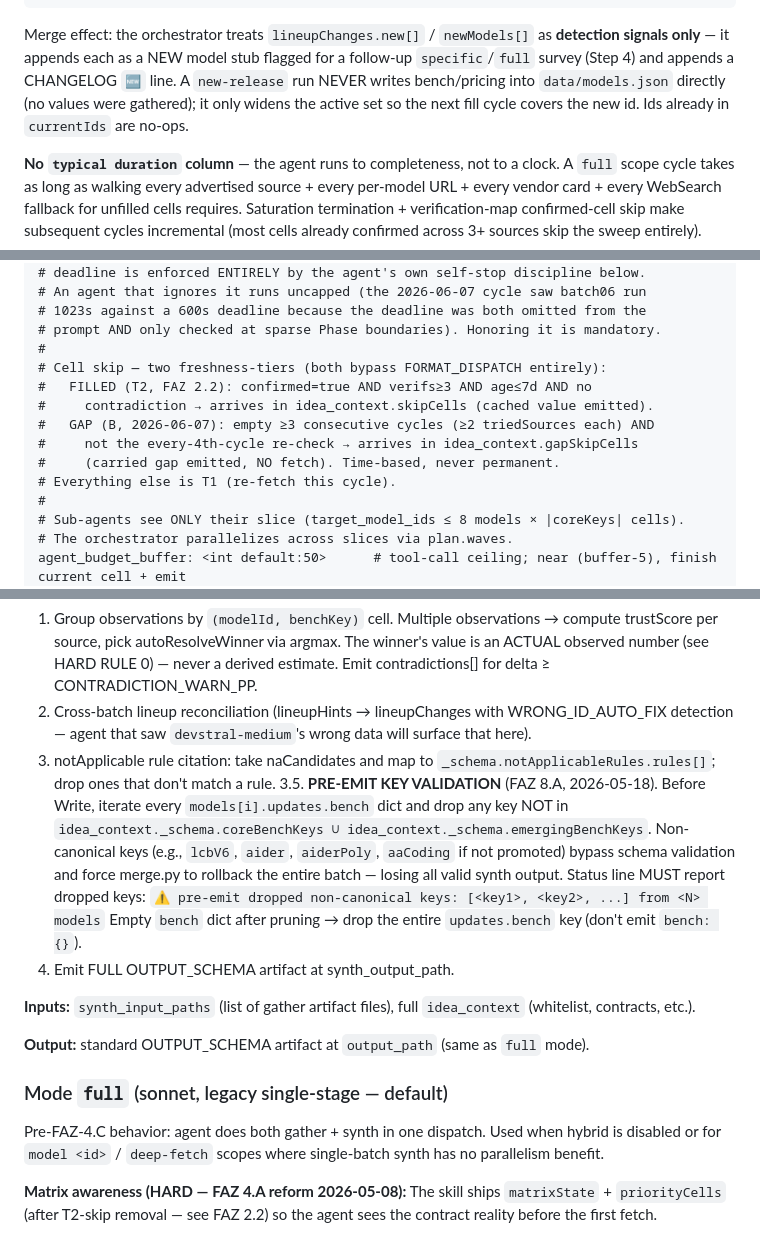
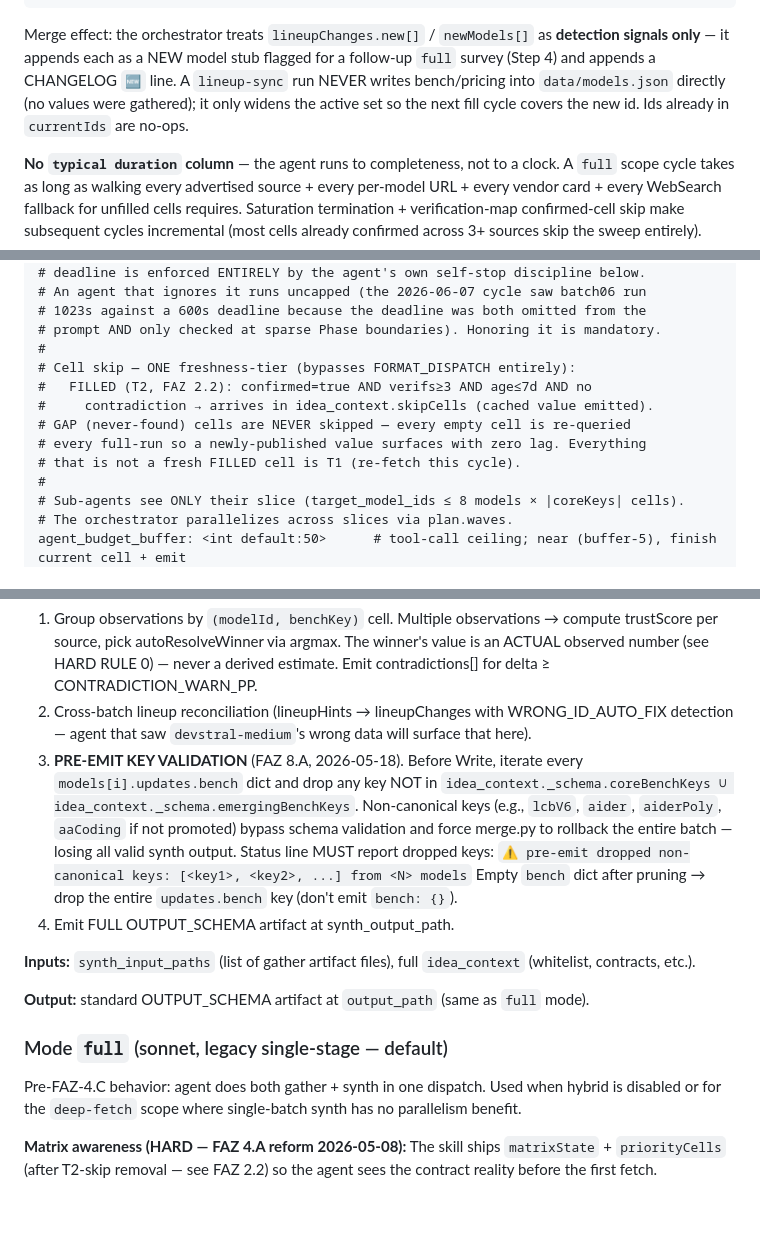
Before and after one commit to sungurerdim/aicodermap, a Markdown page: .claude/agents/aicodermap-research-agent.md, 3 parts joined by grey strips. Drawn GitHub-style; blank space fills up the shorter version.

```diff
--- a/.claude/agents/aicodermap-research-agent.md
+++ b/.claude/agents/aicodermap-research-agent.md
@@ -141,10 +145,10 @@ Output shape:
 
 Merge effect: the orchestrator treats `lineupChanges.new[]` / `newModels[]` as
 **detection signals only** — it appends each as a NEW model stub flagged for a
-follow-up `specific`/`full` survey (Step 4) and appends a CHANGELOG `🆕` line. A
-`new-release` run NEVER writes bench/pricing into `data/models.json` directly (no
-values were gathered); it only widens the active set so the next fill cycle covers
-the new id. Ids already in `currentIds` are no-ops.
+follow-up `full` survey (Step 4) and appends a CHANGELOG `🆕` line. A `lineup-sync`
+run NEVER writes bench/pricing into `data/models.json` directly (no values were
+gathered); it only widens the active set so the next fill cycle covers the new id.
+Ids already in `currentIds` are no-ops.
 
 **No `typical duration` column** — the agent runs to completeness, not to a clock. A `full` scope cycle takes as long as walking every advertised source + every per-model URL + every vendor card + every WebSearch fallback for unfilled cells requires. Saturation termination + verification-map confirmed-cell skip make subsequent cycles incremental (most cells already confirmed across 3+ sources skip the sweep entirely).
 
@@ -198,13 +202,12 @@ require_full_matrix: <bool default:true>     # every cell must end as fill | gap
 # 1023s against a 600s deadline because the deadline was both omitted from the
 # prompt AND only checked at sparse Phase boundaries). Honoring it is mandatory.
 #
-# Cell skip — two freshness-tiers (both bypass FORMAT_DISPATCH entirely):
+# Cell skip — ONE freshness-tier (bypasses FORMAT_DISPATCH entirely):
 #   FILLED (T2, FAZ 2.2): confirmed=true AND verifs≥3 AND age≤7d AND no
 #     contradiction → arrives in idea_context.skipCells (cached value emitted).
-#   GAP (B, 2026-06-07): empty ≥3 consecutive cycles (≥2 triedSources each) AND
-#     not the every-4th-cycle re-check → arrives in idea_context.gapSkipCells
-#     (carried gap emitted, NO fetch). Time-based, never permanent.
-# Everything else is T1 (re-fetch this cycle).
+# GAP (never-found) cells are NEVER skipped — every empty cell is re-queried
+# every full-run so a newly-published value surfaces with zero lag. Everything
+# that is not a fresh FILLED cell is T1 (re-fetch this cycle).
 #
 # Sub-agents see ONLY their slice (target_model_ids ≤ 8 models × |coreKeys| cells).
 # The orchestrator parallelizes across slices via plan.waves.
@@ -430,9 +432,7 @@ Reads every gather artifact, applies analytical work:
 2. Cross-batch lineup reconciliation (lineupHints → lineupChanges with
    WRONG_ID_AUTO_FIX detection — agent that saw `devstral-medium`'s wrong
    data will surface that here).
-3. notApplicable rule citation: take naCandidates and map to
-   `_schema.notApplicableRules.rules[]`; drop ones that don't match a rule.
-3.5. **PRE-EMIT KEY VALIDATION** (FAZ 8.A, 2026-05-18). Before Write,
+3. **PRE-EMIT KEY VALIDATION** (FAZ 8.A, 2026-05-18). Before Write,
    iterate every `models[i].updates.bench` dict and drop any key NOT in
    `idea_context._schema.coreBenchKeys ∪ idea_context._schema.emergingBenchKeys`.
    Non-canonical keys (e.g., `lcbV6`, `aider`, `aiderPoly`, `aaCoding`
@@ -452,8 +452,8 @@ Reads every gather artifact, applies analytical work:
 ### Mode `full` (sonnet, legacy single-stage — default)
 
 Pre-FAZ-4.C behavior: agent does both gather + synth in one dispatch.
-Used when hybrid is disabled or for `model <id>` / `deep-fetch` scopes
-where single-batch synth has no parallelism benefit.
+Used when hybrid is disabled or for the `deep-fetch` scope where
+single-batch synth has no parallelism benefit.
 
 **Matrix awareness (HARD — FAZ 4.A reform 2026-05-08):**
 The skill ships `matrixState` + `priorityCells` (after T2-skip removal — see
```
Also changed, not shown: other parts of .claude/agents/aicodermap-research-agent.md (+23 -32 lines), 1 other file.
